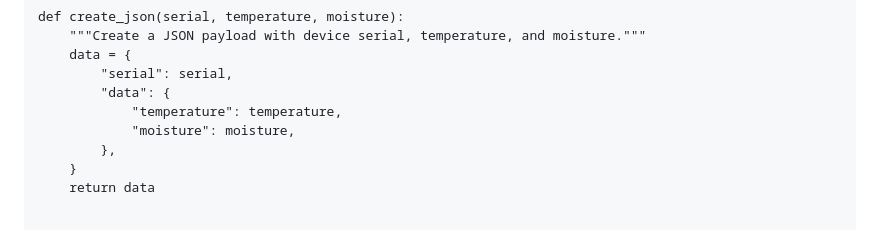
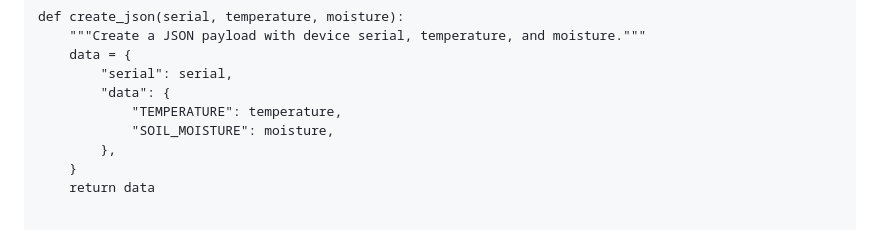
Before and after one commit to realfishsam/bnbPlants, a Markdown page: README.md, the part around the change. GitHub-like rendering.

Commit message:
JSON Correction :sweat:

```diff
--- a/README.md
+++ b/README.md
@@ -243,8 +243,8 @@ def create_json(serial, temperature, moisture):
     data = {
         "serial": serial,
         "data": {
-            "temperature": temperature,
-            "moisture": moisture,
+            "TEMPERATURE": temperature,
+            "SOIL_MOISTURE": moisture,
         },
     }
     return data
```
